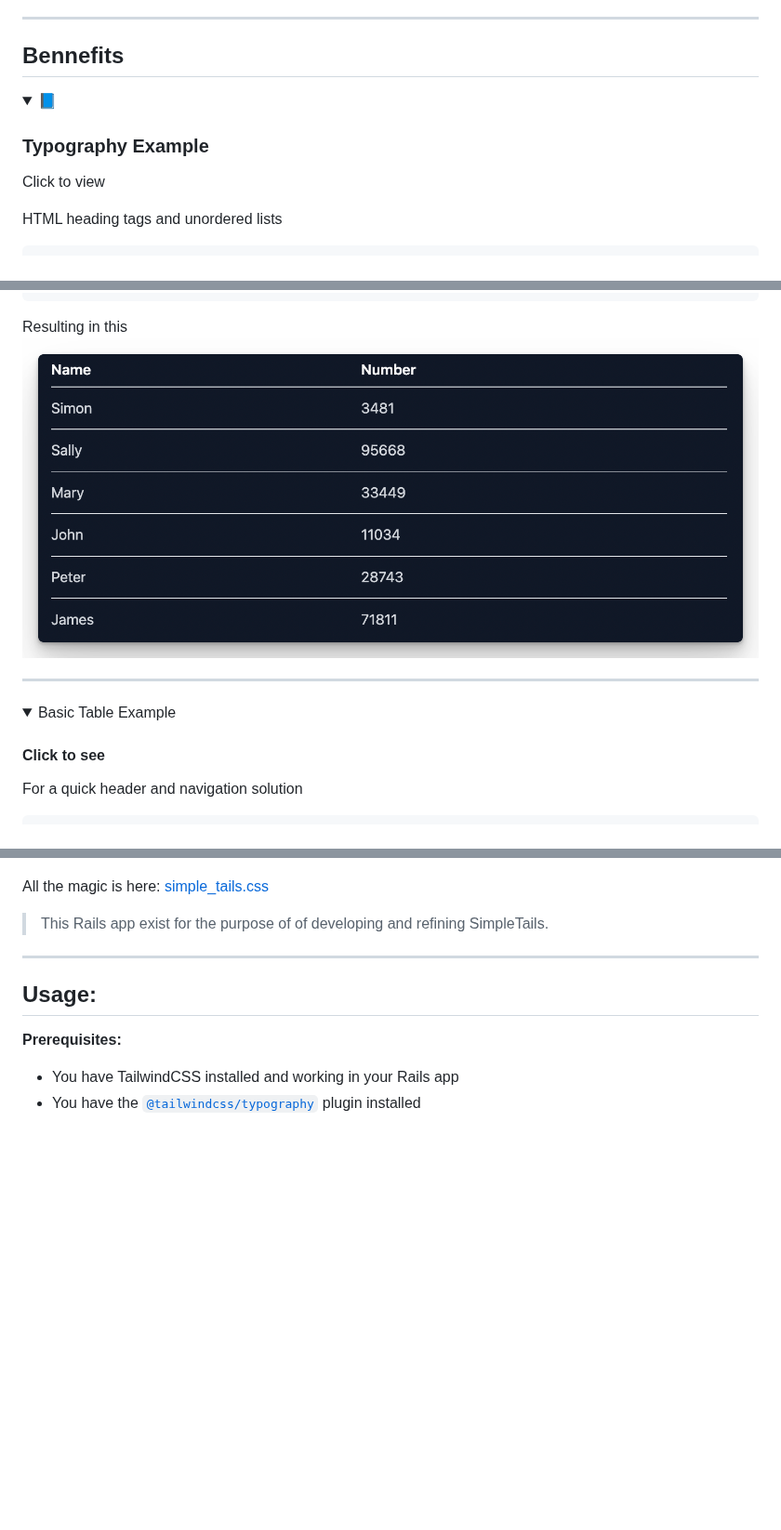
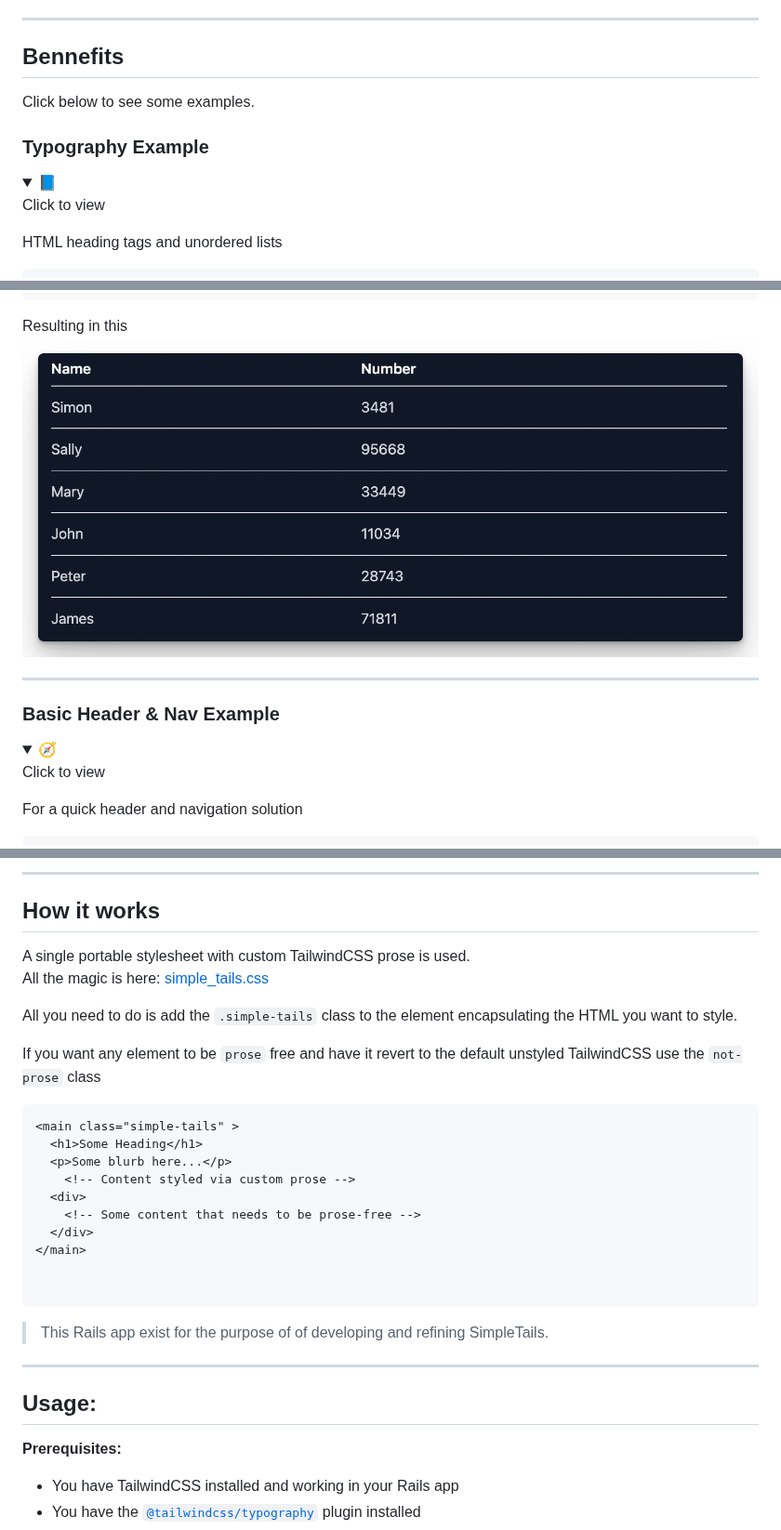
Before and after one commit to davidteren/simple_tails, a Markdown page: README.md, 3 parts joined by grey strips. Shown at 93% size. Drawn GitHub-style; folded sections open; blank space fills up the shorter version.

````diff
--- a/README.md
+++ b/README.md
@@ -10,10 +10,11 @@ This makes it possible to have default styling out the box.
 ---
 ## Bennefits
 
+Click below to see some examples.
 
-
+### Typography Example
 <details>
-  <summary>📘 <h3>Typography Example</h3><p> Click to view</p></summary>
+  <summary>📘<p> Click to view</p></summary>
 
 HTML heading tags and unordered lists
 
@@ -63,15 +67,15 @@ A table with just enough styling can be rendered from something like this
 ```
 
 Resulting in this
-<img src="./images/table_rendering.png" width="800" height="300">
+<img src="./images/table_rendering.png" width="800">
 
 </details>
 
+---
 
-
----
+### Basic Header & Nav Example
 <details>
-  <summary>Basic Table Example<h4>Click to see</h4></summary>
+  <summary>🧭 <p> Click to view</p></summary>
 
 For a quick header and navigation solution
 ```html
@@ -97,5 +204,27 @@ Resulting in this
 
+---
+
+## How it works
+
+A single portable stylesheet with custom TailwindCSS prose is used.
 All the magic is here: [simple_tails.css](app/assets/stylesheets/simple_tails.css)
+
+All you need to do is add the `.simple-tails` class to the element encapsulating the HTML you want to style.
+
+If you want any element to be `prose` free and have it revert to the default unstyled TailwindCSS use the  `not-prose` class
+
+```html
+<main class="simple-tails" >
+  <h1>Some Heading</h1>
+  <p>Some blurb here...</p>
+    <!-- Content styled via custom prose -->
+  <div>
+    <!-- Some content that needs to be prose-free -->
+  </div>
+</main>
+
+
+```
 
 > This Rails app exist for the purpose of of developing and refining SimpleTails.
 
````
Also changed, not shown: other parts of README.md (+109 -3 lines), images/form_render.png (added), images/typography_with_overides_render2.png (added), 3 other files.
